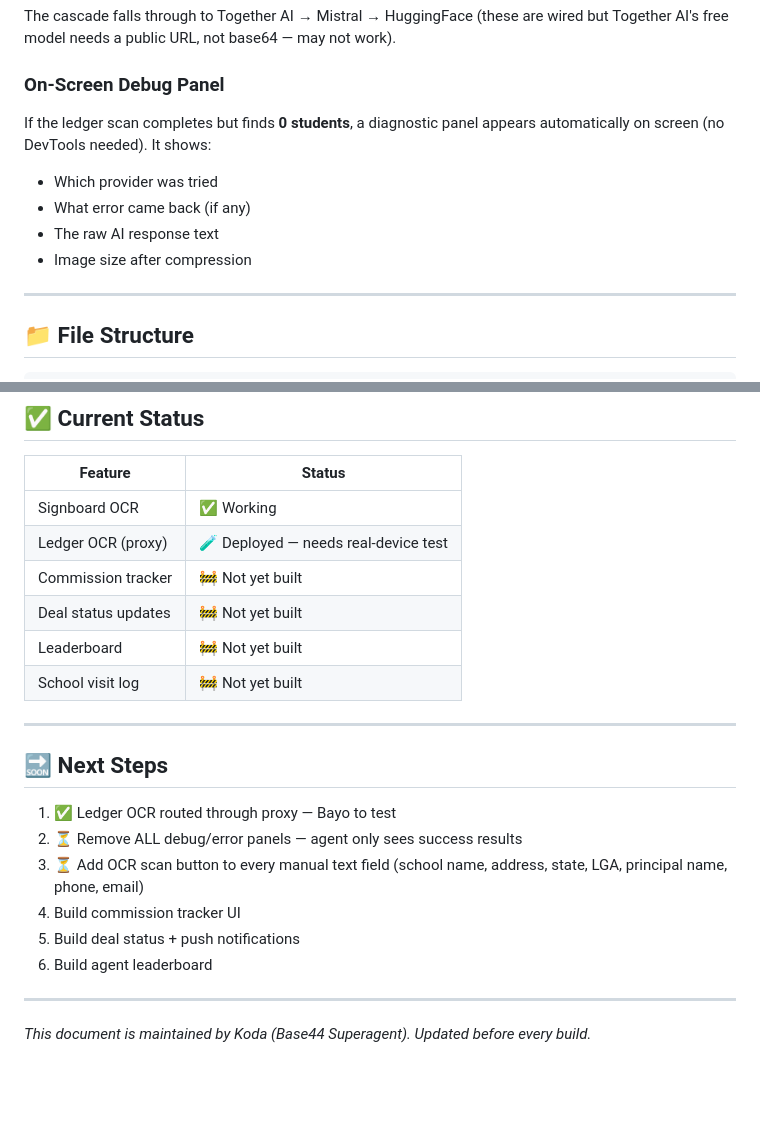
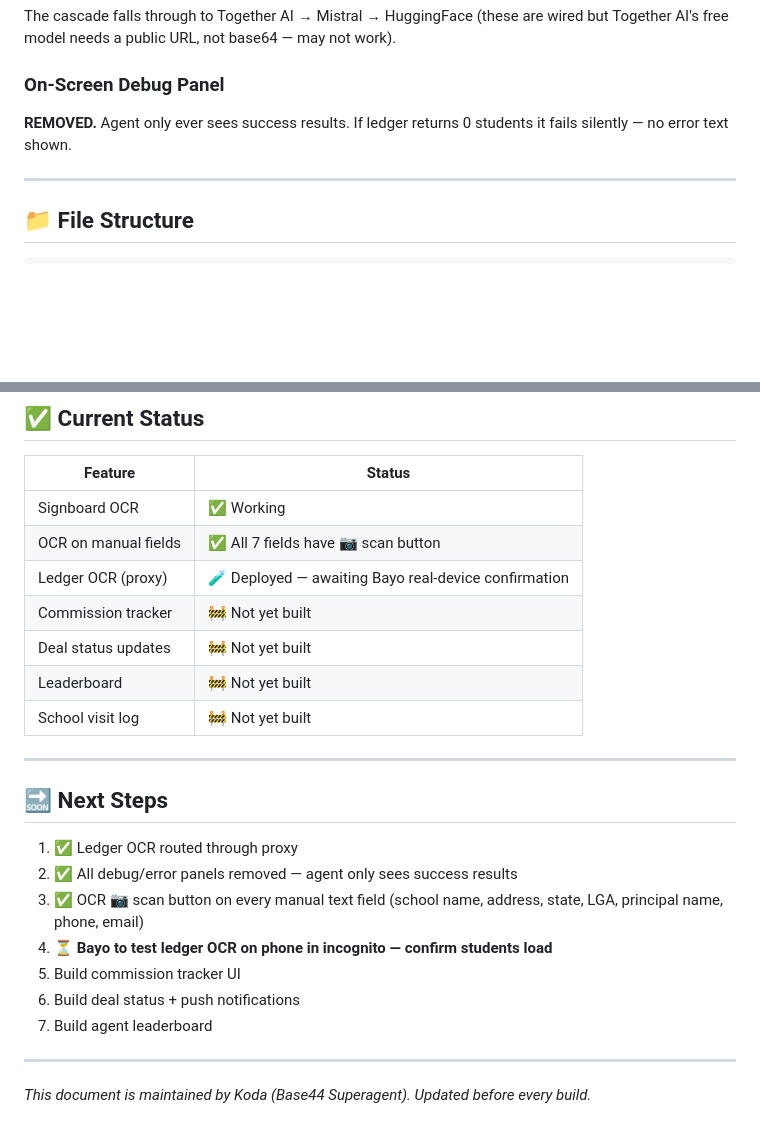
Before and after one commit to KobOmoba/bloom-agent-v2, a Markdown page: README.md, 2 parts joined by grey strips. Drawn GitHub-style; blank space fills up the shorter version.

Commit message:
docs: sync README — debug panels removed, field OCR done, awaiting ledger test

```diff
--- a/README.md
+++ b/README.md
@@ -64,11 +64,7 @@ All keys are fetched from Firestore `admin_settings/main` via `getEduBloomKeys()
 The cascade falls through to Together AI → Mistral → HuggingFace (these are wired but Together AI's free model needs a public URL, not base64 — may not work).
 
 ### On-Screen Debug Panel
-If the ledger scan completes but finds **0 students**, a diagnostic panel appears automatically on screen (no DevTools needed). It shows:
-- Which provider was tried
-- What error came back (if any)
-- The raw AI response text
-- Image size after compression
+**REMOVED.** Agent only ever sees success results. If ledger returns 0 students it fails silently — no error text shown.
 
 ---
 
@@ -408,7 +404,8 @@ bloom-agent-v2/
 | Feature | Status |
 |---|---|
 | Signboard OCR | ✅ Working |
-| Ledger OCR (proxy) | 🧪 Deployed — needs real-device test |
+| OCR on manual fields | ✅ All 7 fields have 📷 scan button |
+| Ledger OCR (proxy) | 🧪 Deployed — awaiting Bayo real-device confirmation |
 | Commission tracker | 🚧 Not yet built |
 | Deal status updates | 🚧 Not yet built |
 | Leaderboard | 🚧 Not yet built |
@@ -417,12 +414,13 @@ bloom-agent-v2/
 ---
 
 ## 🔜 Next Steps
-1. ✅ Ledger OCR routed through proxy — Bayo to test
-2. ⏳ Remove ALL debug/error panels — agent only sees success results
-3. ⏳ Add OCR scan button to every manual text field (school name, address, state, LGA, principal name, phone, email)
-4. Build commission tracker UI
-5. Build deal status + push notifications
-6. Build agent leaderboard
+1. ✅ Ledger OCR routed through proxy
+2. ✅ All debug/error panels removed — agent only sees success results
+3. ✅ OCR 📷 scan button on every manual text field (school name, address, state, LGA, principal name, phone, email)
+4. ⏳ **Bayo to test ledger OCR on phone in incognito — confirm students load**
+5. Build commission tracker UI
+6. Build deal status + push notifications
+7. Build agent leaderboard
 
 ---
 
```
Also changed, not shown: other parts of README.md (+1 -1 lines).
